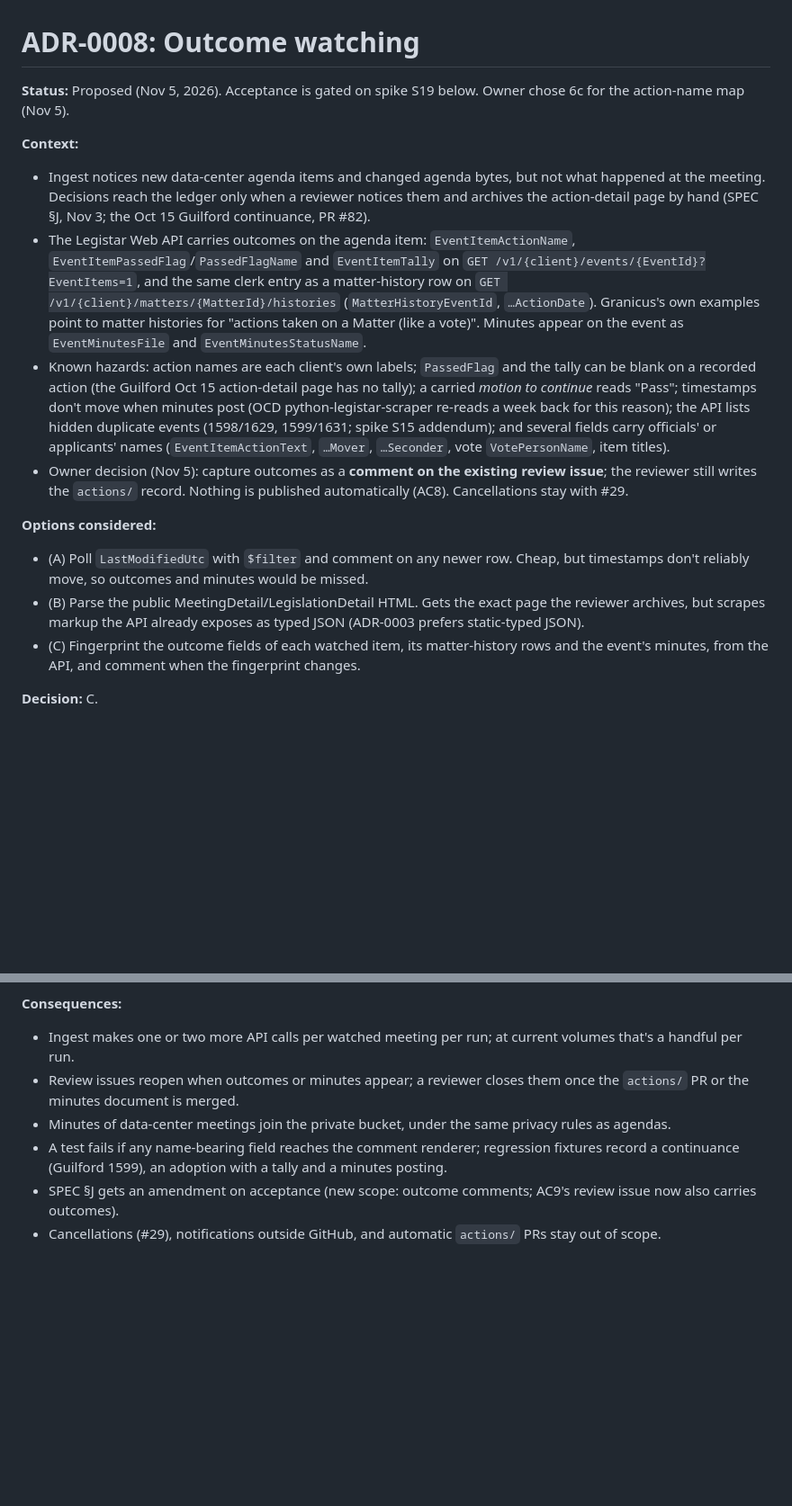
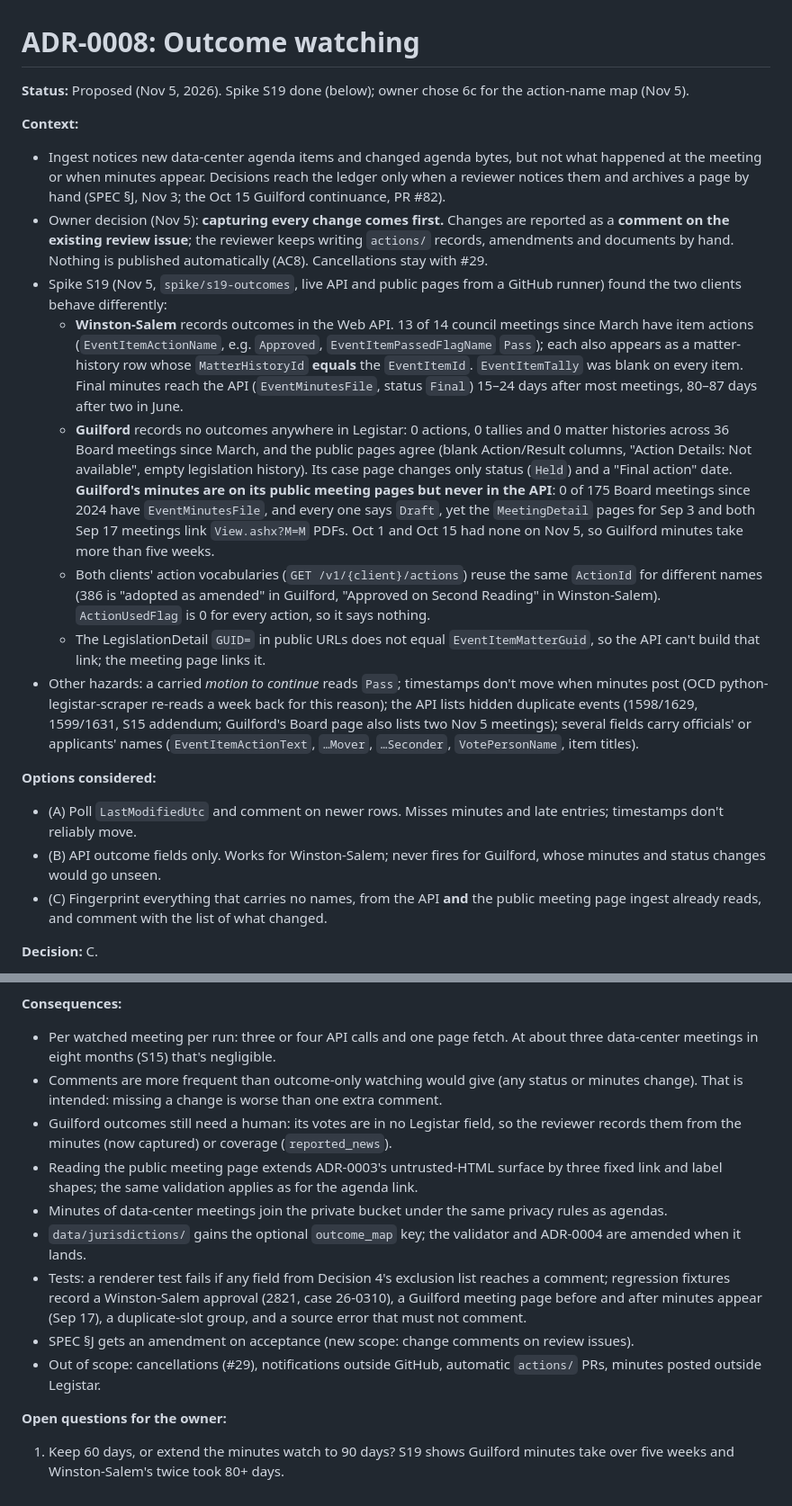
Before and after one commit to TooSmoove/dcledger, a Markdown page: docs/adr/0008-outcome-watching.md, 2 parts joined by grey strips. Shown at 90% size. Rendered like a GitHub page; blank space fills up the shorter version.

```diff
--- a/docs/adr/0008-outcome-watching.md
+++ b/docs/adr/0008-outcome-watching.md
@@ -1,17 +1,21 @@
 # ADR-0008: Outcome watching
 
-**Status:** Proposed (Nov 5, 2026). Acceptance is gated on spike S19 below. Owner chose 6c for the action-name map (Nov 5).
+**Status:** Proposed (Nov 5, 2026). Spike S19 done (below); owner chose 6c for the action-name map (Nov 5).
 
 **Context:**
-- Ingest notices new data-center agenda items and changed agenda bytes, but not what happened at the meeting. Decisions reach the ledger only when a reviewer notices them and archives the action-detail page by hand (SPEC §J, Nov 3; the Oct 15 Guilford continuance, PR #82).
-- The Legistar Web API carries outcomes on the agenda item: `EventItemActionName`, `EventItemPassedFlag`/`PassedFlagName` and `EventItemTally` on `GET /v1/{client}/events/{EventId}?EventItems=1`, and the same clerk entry as a matter-history row on `GET /v1/{client}/matters/{MatterId}/histories` (`MatterHistoryEventId`, `…ActionDate`). Granicus's own examples point to matter histories for "actions taken on a Matter (like a vote)". Minutes appear on the event as `EventMinutesFile` and `EventMinutesStatusName`.
-- Known hazards: action names are each client's own labels; `PassedFlag` and the tally can be blank on a recorded action (the Guilford Oct 15 action-detail page has no tally); a carried *motion to continue* reads "Pass"; timestamps don't move when minutes post (OCD python-legistar-scraper re-reads a week back for this reason); the API lists hidden duplicate events (1598/1629, 1599/1631; spike S15 addendum); and several fields carry officials' or applicants' names (`EventItemActionText`, `…Mover`, `…Seconder`, vote `VotePersonName`, item titles).
-- Owner decision (Nov 5): capture outcomes as a **comment on the existing review issue**; the reviewer still writes the `actions/` record. Nothing is published automatically (AC8). Cancellations stay with #29.
+- Ingest notices new data-center agenda items and changed agenda bytes, but not what happened at the meeting or when minutes appear. Decisions reach the ledger only when a reviewer notices them and archives a page by hand (SPEC §J, Nov 3; the Oct 15 Guilford continuance, PR #82).
+- Owner decision (Nov 5): **capturing every change comes first.** Changes are reported as a **comment on the existing review issue**; the reviewer keeps writing `actions/` records, amendments and documents by hand. Nothing is published automatically (AC8). Cancellations stay with #29.
+- Spike S19 (Nov 5, `spike/s19-outcomes`, live API and public pages from a GitHub runner) found the two clients behave differently:
+  - **Winston-Salem** records outcomes in the Web API. 13 of 14 council meetings since March have item actions (`EventItemActionName`, e.g. `Approved`, `EventItemPassedFlagName` `Pass`); each also appears as a matter-history row whose `MatterHistoryId` **equals** the `EventItemId`. `EventItemTally` was blank on every item. Final minutes reach the API (`EventMinutesFile`, status `Final`) 15–24 days after most meetings, 80–87 days after two in June.
+  - **Guilford** records no outcomes anywhere in Legistar: 0 actions, 0 tallies and 0 matter histories across 36 Board meetings since March, and the public pages agree (blank Action/Result columns, "Action Details: Not available", empty legislation history). Its case page changes only status (`Held`) and a "Final action" date. **Guilford's minutes are on its public meeting pages but never in the API**: 0 of 175 Board meetings since 2024 have `EventMinutesFile`, and every one says `Draft`, yet the `MeetingDetail` pages for Sep 3 and both Sep 17 meetings link `View.ashx?M=M` PDFs. Oct 1 and Oct 15 had none on Nov 5, so Guilford minutes take more than five weeks.
+  - Both clients' action vocabularies (`GET /v1/{client}/actions`) reuse the same `ActionId` for different names (386 is "adopted as amended" in Guilford, "Approved on Second Reading" in Winston-Salem). `ActionUsedFlag` is 0 for every action, so it says nothing.
+  - The LegislationDetail `GUID=` in public URLs does not equal `EventItemMatterGuid`, so the API can't build that link; the meeting page links it.
+- Other hazards: a carried *motion to continue* reads `Pass`; timestamps don't move when minutes post (OCD python-legistar-scraper re-reads a week back for this reason); the API lists hidden duplicate events (1598/1629, 1599/1631, S15 addendum; Guilford's Board page also lists two Nov 5 meetings); several fields carry officials' or applicants' names (`EventItemActionText`, `…Mover`, `…Seconder`, `VotePersonName`, item titles).
 
 **Options considered:**
-- (A) Poll `LastModifiedUtc` with `$filter` and comment on any newer row. Cheap, but timestamps don't reliably move, so outcomes and minutes would be missed.
-- (B) Parse the public MeetingDetail/LegislationDetail HTML. Gets the exact page the reviewer archives, but scrapes markup the API already exposes as typed JSON (ADR-0003 prefers static-typed JSON).
-- (C) Fingerprint the outcome fields of each watched item, its matter-history rows and the event's minutes, from the API, and comment when the fingerprint changes.
+- (A) Poll `LastModifiedUtc` and comment on newer rows. Misses minutes and late entries; timestamps don't reliably move.
+- (B) API outcome fields only. Works for Winston-Salem; never fires for Guilford, whose minutes and status changes would go unseen.
+- (C) Fingerprint everything that carries no names, from the API **and** the public meeting page ingest already reads, and comment with the list of what changed.
 
 **Decision:** C.
 
@@ -47,8 +49,14 @@
 
 **Consequences:**
-- Ingest makes one or two more API calls per watched meeting per run; at current volumes that's a handful per run.
-- Review issues reopen when outcomes or minutes appear; a reviewer closes them once the `actions/` PR or the minutes document is merged.
-- Minutes of data-center meetings join the private bucket, under the same privacy rules as agendas.
-- A test fails if any name-bearing field reaches the comment renderer; regression fixtures record a continuance (Guilford 1599), an adoption with a tally and a minutes posting.
-- SPEC §J gets an amendment on acceptance (new scope: outcome comments; AC9's review issue now also carries outcomes).
-- Cancellations (#29), notifications outside GitHub, and automatic `actions/` PRs stay out of scope.
+- Per watched meeting per run: three or four API calls and one page fetch. At about three data-center meetings in eight months (S15) that's negligible.
+- Comments are more frequent than outcome-only watching would give (any status or minutes change). That is intended: missing a change is worse than one extra comment.
+- Guilford outcomes still need a human: its votes are in no Legistar field, so the reviewer records them from the minutes (now captured) or coverage (`reported_news`).
+- Reading the public meeting page extends ADR-0003's untrusted-HTML surface by three fixed link and label shapes; the same validation applies as for the agenda link.
+- Minutes of data-center meetings join the private bucket under the same privacy rules as agendas.
+- `data/jurisdictions/` gains the optional `outcome_map` key; the validator and ADR-0004 are amended when it lands.
+- Tests: a renderer test fails if any field from Decision 4's exclusion list reaches a comment; regression fixtures record a Winston-Salem approval (2821, case 26-0310), a Guilford meeting page before and after minutes appear (Sep 17), a duplicate-slot group, and a source error that must not comment.
+- SPEC §J gets an amendment on acceptance (new scope: change comments on review issues).
+- Out of scope: cancellations (#29), notifications outside GitHub, automatic `actions/` PRs, minutes posted outside Legistar.
+
+**Open questions for the owner:**
+1. Keep 60 days, or extend the minutes watch to 90 days? S19 shows Guilford minutes take over five weeks and Winston-Salem's twice took 80+ days.
```
Also changed, not shown: other parts of docs/adr/0008-outcome-watching.md (+25 -27 lines).
